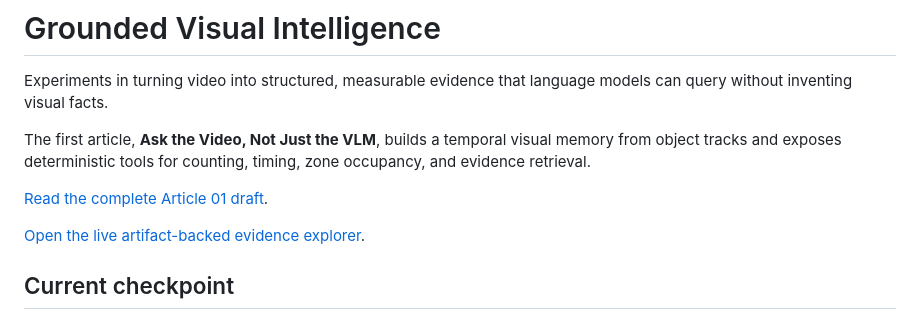
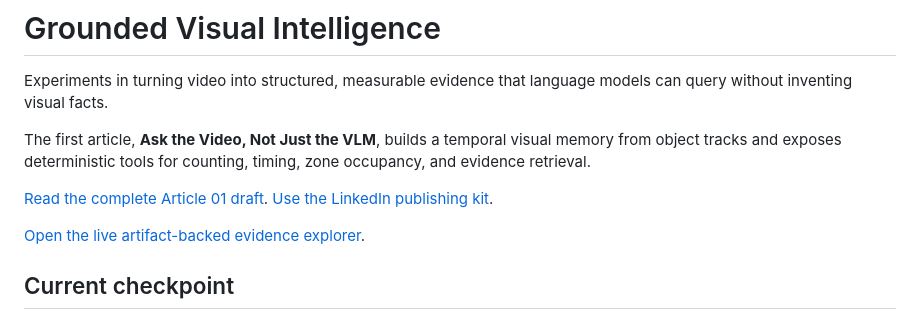
Before and after one commit to vlada22/grounded-visual-intelligence, a Markdown page: README.md, the part around the change. Rendered like a GitHub page.

Commit message:
Link LinkedIn publishing kit

```diff
--- a/README.md
+++ b/README.md
@@ -8,6 +8,7 @@ memory from object tracks and exposes deterministic tools for counting, timing,
 zone occupancy, and evidence retrieval.
 
 [Read the complete Article 01 draft](docs/article-01/article.md).
+[Use the LinkedIn publishing kit](docs/article-01/linkedin/README.md).
 
 [Open the live artifact-backed evidence explorer](https://vlada22.github.io/grounded-visual-intelligence/).
 
```
